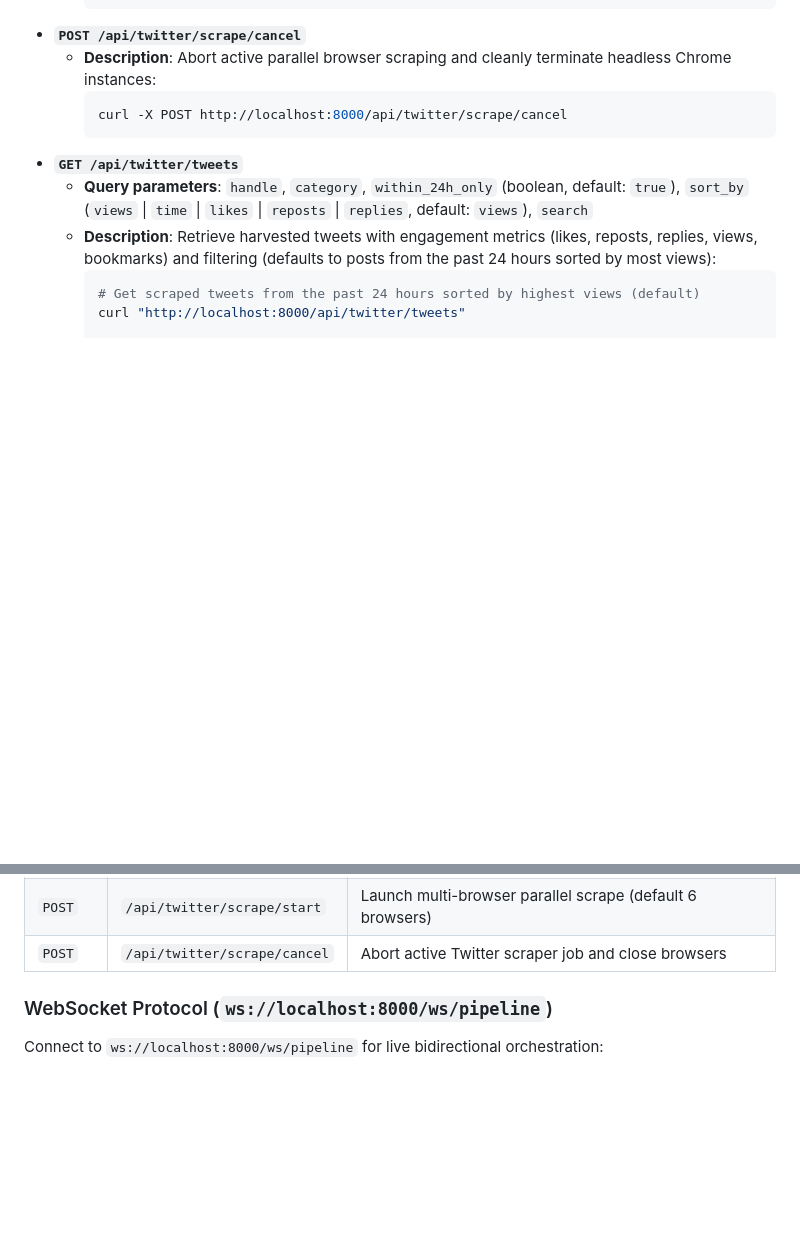
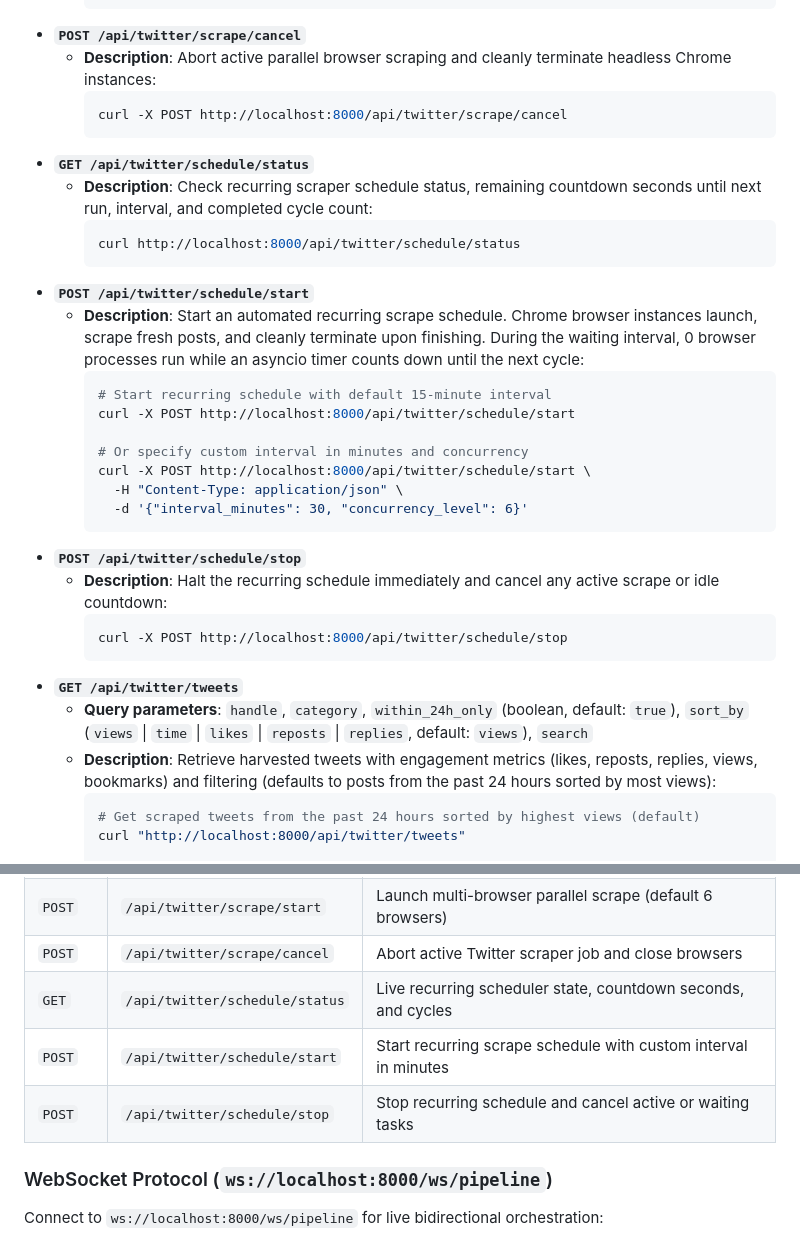
Before and after one commit to hassanm57/browser-agent, a Markdown page: README.md, 2 parts joined by grey strips. GitHub-like rendering; blank space fills up the shorter version.

Commit message:
docs: add twitter scraper recurring scheduler endpoints to README.md

````diff
--- a/README.md
+++ b/README.md
@@ -83,6 +83,27 @@ Quick REST reference to monitor pipeline status, trigger/cancel runs, retrieve c
   - **Description**: Abort active parallel browser scraping and cleanly terminate headless Chrome instances:
     ```bash
     curl -X POST http://localhost:8000/api/twitter/scrape/cancel
+    ```
+- **`GET /api/twitter/schedule/status`**
+  - **Description**: Check recurring scraper schedule status, remaining countdown seconds until next run, interval, and completed cycle count:
+    ```bash
+    curl http://localhost:8000/api/twitter/schedule/status
+    ```
+- **`POST /api/twitter/schedule/start`**
+  - **Description**: Start an automated recurring scrape schedule. Chrome browser instances launch, scrape fresh posts, and cleanly terminate upon finishing. During the waiting interval, 0 browser processes run while an asyncio timer counts down until the next cycle:
+    ```bash
+    # Start recurring schedule with default 15-minute interval
+    curl -X POST http://localhost:8000/api/twitter/schedule/start
+
+    # Or specify custom interval in minutes and concurrency
+    curl -X POST http://localhost:8000/api/twitter/schedule/start \
+      -H "Content-Type: application/json" \
+      -d '{"interval_minutes": 30, "concurrency_level": 6}'
+    ```
+- **`POST /api/twitter/schedule/stop`**
+  - **Description**: Halt the recurring schedule immediately and cancel any active scrape or idle countdown:
+    ```bash
+    curl -X POST http://localhost:8000/api/twitter/schedule/stop
     ```
 - **`GET /api/twitter/tweets`**
   - **Query parameters**: `handle`, `category`, `within_24h_only` (boolean, default: `true`), `sort_by` (`views` | `time` | `likes` | `reposts` | `replies`, default: `views`), `search`
@@ -507,6 +528,9 @@ The engine executes a **fail-safe hybrid workflow**:
 | `GET` | `/api/twitter/scrape/status` | Current parallel scraping status, worker activity, and metrics |
 | `POST` | `/api/twitter/scrape/start` | Launch multi-browser parallel scrape (default 6 browsers) |
 | `POST` | `/api/twitter/scrape/cancel` | Abort active Twitter scraper job and close browsers |
+| `GET` | `/api/twitter/schedule/status`| Live recurring scheduler state, countdown seconds, and cycles |
+| `POST` | `/api/twitter/schedule/start` | Start recurring scrape schedule with custom interval in minutes |
+| `POST` | `/api/twitter/schedule/stop` | Stop recurring schedule and cancel active or waiting tasks |
 
 ### WebSocket Protocol (`ws://localhost:8000/ws/pipeline`)
 
````
